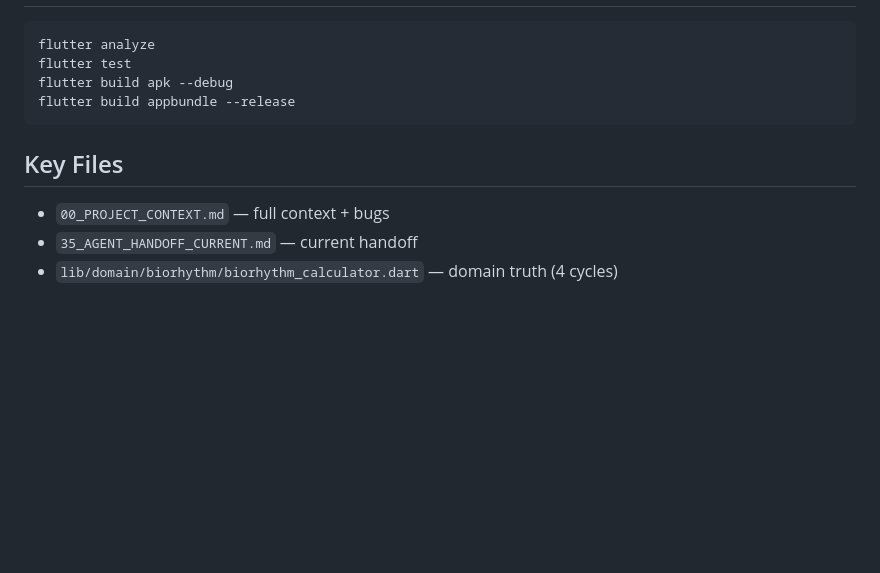
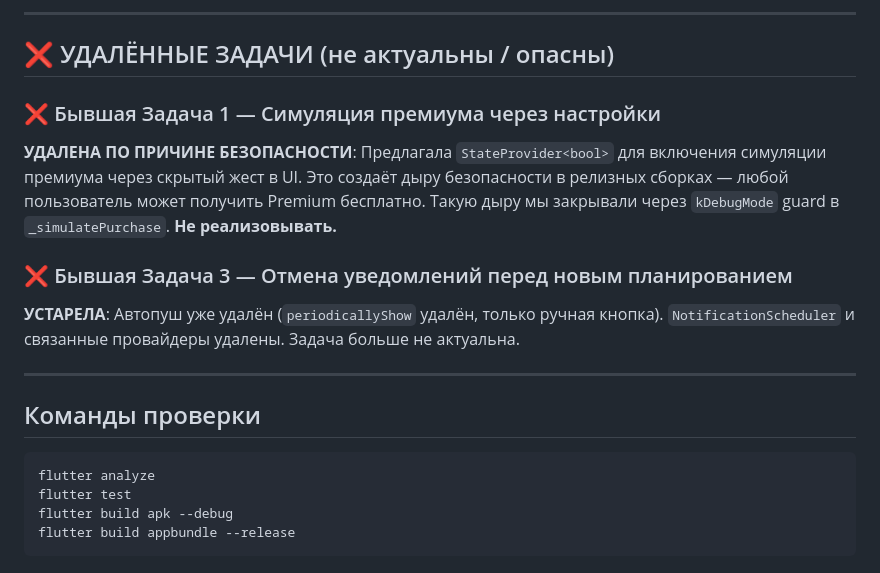
Before and after one commit to 1am0nly/byorythms4c, a Markdown page: docs/prompts/DEEPSEEK_HANDOFF.md, the part around one of its changes. Rendered like a GitHub page; blank space fills up the shorter version.

````diff
--- a/docs/prompts/DEEPSEEK_HANDOFF.md
+++ b/docs/prompts/DEEPSEEK_HANDOFF.md
@@ -62,11 +146,19 @@ lib/
+---
+
+## ❌ УДАЛЁННЫЕ ЗАДАЧИ (не актуальны / опасны)
+
+### ❌ Бывшая Задача 1 — Симуляция премиума через настройки
+**УДАЛЕНА ПО ПРИЧИНЕ БЕЗОПАСНОСТИ**: Предлагала `StateProvider<bool>` для включения симуляции премиума через скрытый жест в UI. Это создаёт дыру безопасности в релизных сборках — любой пользователь может получить Premium бесплатно. Такую дыру мы закрывали через `kDebugMode` guard в `_simulatePurchase`. **Не реализовывать.**
+
+### ❌ Бывшая Задача 3 — Отмена уведомлений перед новым планированием
+**УСТАРЕЛА**: Автопуш уже удалён (`periodicallyShow` удалён, только ручная кнопка). `NotificationScheduler` и связанные провайдеры удалены. Задача больше не актуальна.
+
+---
+
+## Команды проверки
 ```bash
 flutter analyze
 flutter test
 flutter build apk --debug
 flutter build appbundle --release
 ```
-
-## Key Files
-- `00_PROJECT_CONTEXT.md` — full context + bugs
-- `35_AGENT_HANDOFF_CURRENT.md` — current handoff
-- `lib/domain/biorhythm/biorhythm_calculator.dart` — domain truth (4 cycles)
````
Also changed, not shown: other parts of docs/prompts/DEEPSEEK_HANDOFF.md (+137 -53 lines).
